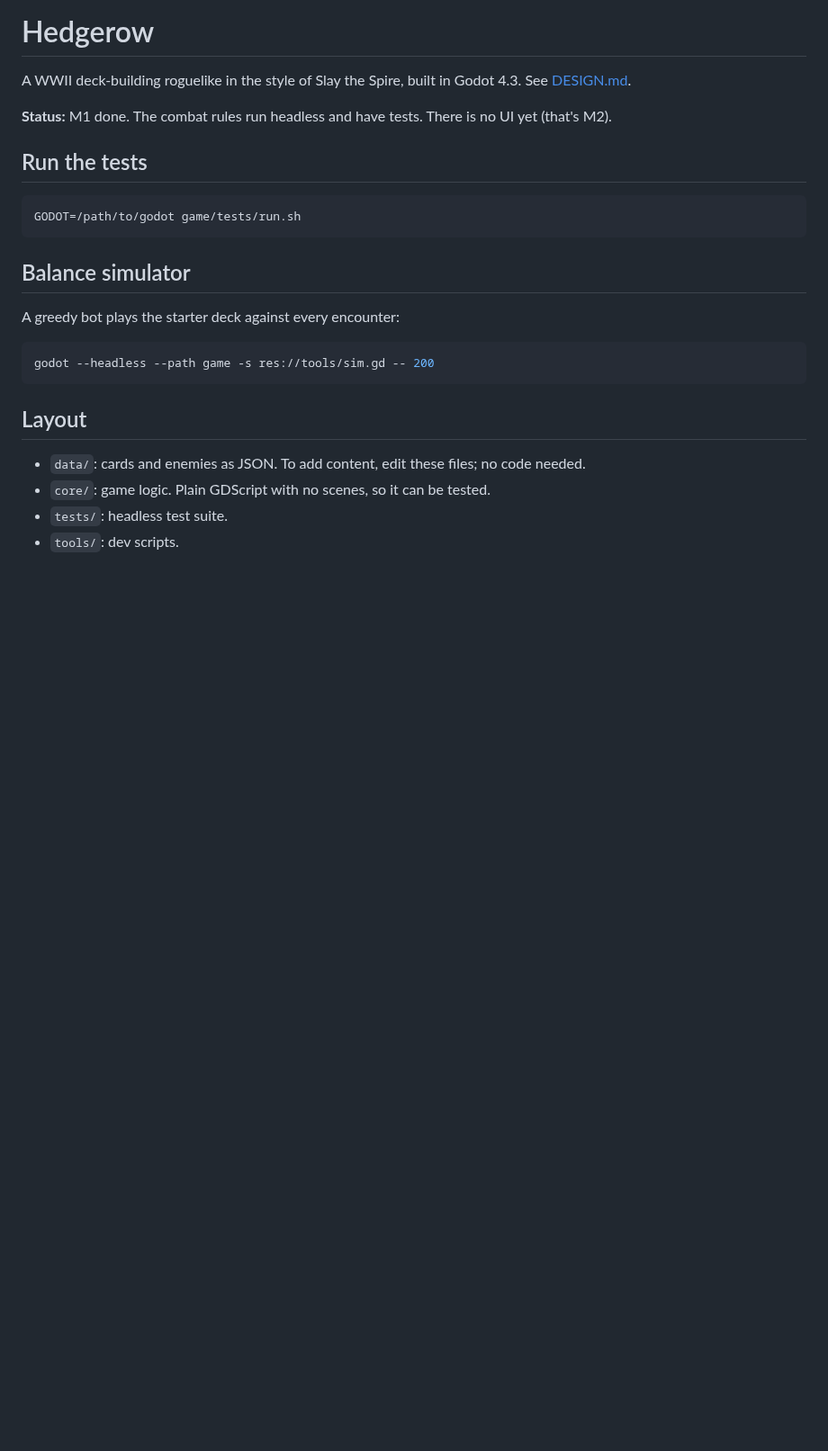
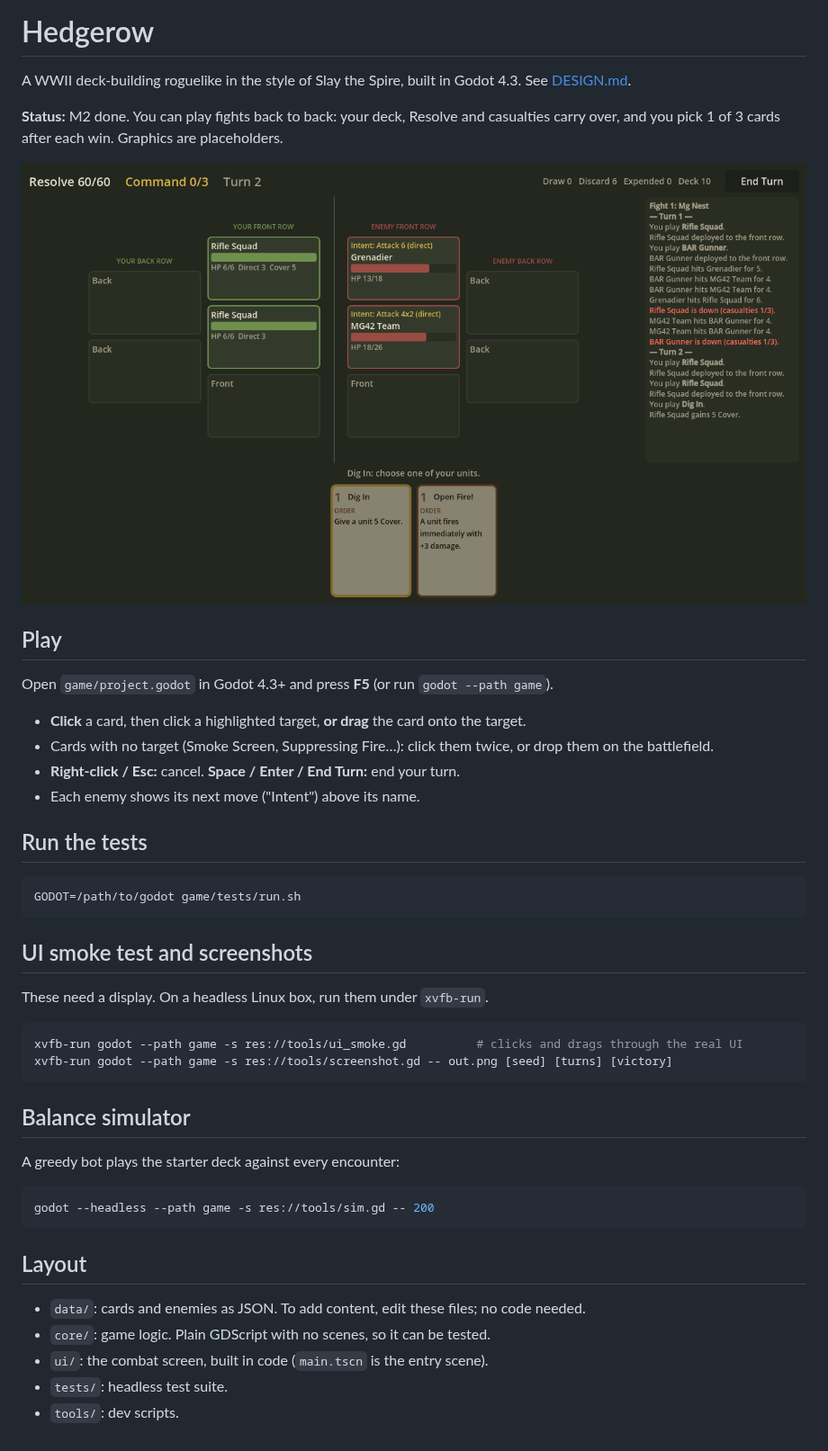
Before and after one commit to kyleberger98/Food-Decider, a Markdown page: game/README.md, the part around the change. Shown at 90% size. Rendered like a GitHub page; pictures changed too: game/docs/combat.png (added); blank space fills up the shorter version.

Commit message:
Add playable combat screen (M2)
Click or drag-and-drop to play cards, enemy intents, front/back rows,
floating damage numbers, combat log, and back-to-back fights with a
pick-1-of-3 card reward. Includes a UI smoke test driven by synthetic
input and a screenshot tool.

Co-Authored-By: Claude Opus 5.5 <noreply@anthropic.com>
Claude-Session: https://claude.ai/code/session_01Bom5yzEA7xREf2Ypg3qPZA

````diff
--- a/game/README.md
+++ b/game/README.md
@@ -2,12 +2,32 @@
 
 A WWII deck-building roguelike in the style of Slay the Spire, built in Godot 4.3. See [DESIGN.md](DESIGN.md).
 
-**Status:** M1 done. The combat rules run headless and have tests. There is no UI yet (that's M2).
+**Status:** M2 done. You can play fights back to back: your deck, Resolve and casualties carry over, and you pick 1 of 3 cards after each win. Graphics are placeholders.
+
+![Combat screen](docs/combat.png)
+
+## Play
+
+Open `game/project.godot` in Godot 4.3+ and press **F5** (or run `godot --path game`).
+
+- **Click** a card, then click a highlighted target, **or drag** the card onto the target.
+- Cards with no target (Smoke Screen, Suppressing Fire…): click them twice, or drop them on the battlefield.
+- **Right-click / Esc:** cancel. **Space / Enter / End Turn:** end your turn.
+- Each enemy shows its next move ("Intent") above its name.
 
 ## Run the tests
 
 ```sh
 GODOT=/path/to/godot game/tests/run.sh
+```
+
+## UI smoke test and screenshots
+
+These need a display. On a headless Linux box, run them under `xvfb-run`.
+
+```sh
+xvfb-run godot --path game -s res://tools/ui_smoke.gd          # clicks and drags through the real UI
+xvfb-run godot --path game -s res://tools/screenshot.gd -- out.png [seed] [turns] [victory]
 ```
 
 ## Balance simulator
@@ -22,5 +42,6 @@ godot --headless --path game -s res://tools/sim.gd -- 200
 
 - `data/`: cards and enemies as JSON. To add content, edit these files; no code needed.
 - `core/`: game logic. Plain GDScript with no scenes, so it can be tested.
+- `ui/`: the combat screen, built in code (`main.tscn` is the entry scene).
 - `tests/`: headless test suite.
 - `tools/`: dev scripts.
````
Also changed, not shown: game/DESIGN.md (+1 -1 lines), game/docs/victory.png (added), 11 other files.
